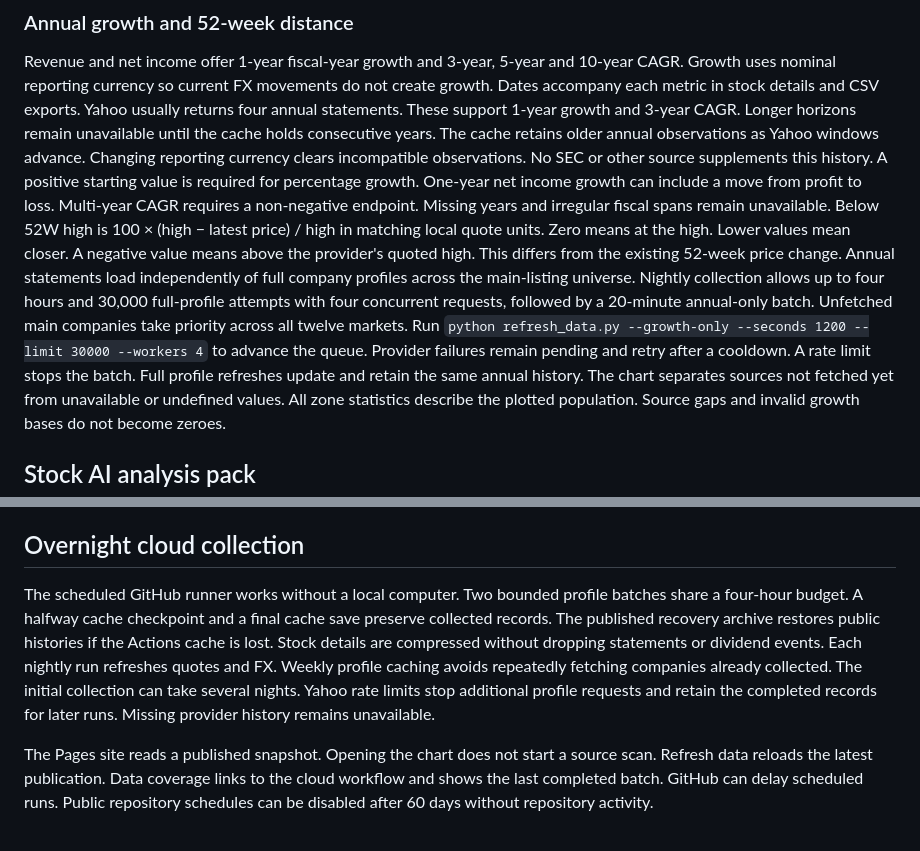
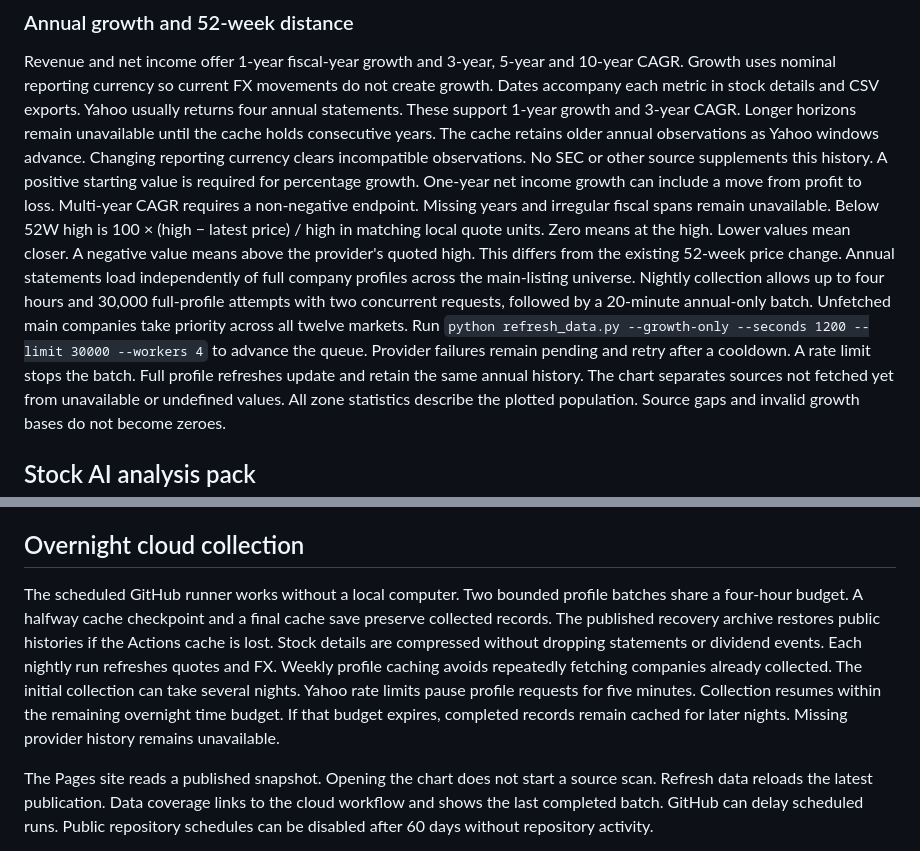
Before and after one commit to soylee22/atlas-stock-screener, a Markdown page: README.md, 2 parts joined by grey strips. GitHub-like rendering.

Commit message:
Document nightly profile cooldowns

```diff
--- a/README.md
+++ b/README.md
@@ -167,7 +167,7 @@ Revenue and net income offer 1-year fiscal-year growth and 3-year, 5-year and 10
 Yahoo usually returns four annual statements. These support 1-year growth and 3-year CAGR. Longer horizons remain unavailable until the cache holds consecutive years. The cache retains older annual observations as Yahoo windows advance. Changing reporting currency clears incompatible observations. No SEC or other source supplements this history.
 A positive starting value is required for percentage growth. One-year net income growth can include a move from profit to loss. Multi-year CAGR requires a non-negative endpoint. Missing years and irregular fiscal spans remain unavailable.
 Below 52W high is 100 × (high − latest price) / high in matching local quote units. Zero means at the high. Lower values mean closer. A negative value means above the provider's quoted high. This differs from the existing 52-week price change.
-Annual statements load independently of full company profiles across the main-listing universe. Nightly collection allows up to four hours and 30,000 full-profile attempts with four concurrent requests, followed by a 20-minute annual-only batch. Unfetched main companies take priority across all twelve markets. Run `python refresh_data.py --growth-only --seconds 1200 --limit 30000 --workers 4` to advance the queue. Provider failures remain pending and retry after a cooldown. A rate limit stops the batch. Full profile refreshes update and retain the same annual history.
+Annual statements load independently of full company profiles across the main-listing universe. Nightly collection allows up to four hours and 30,000 full-profile attempts with two concurrent requests, followed by a 20-minute annual-only batch. Unfetched main companies take priority across all twelve markets. Run `python refresh_data.py --growth-only --seconds 1200 --limit 30000 --workers 4` to advance the queue. Provider failures remain pending and retry after a cooldown. A rate limit stops the batch. Full profile refreshes update and retain the same annual history.
 The chart separates sources not fetched yet from unavailable or undefined values. All zone statistics describe the plotted population. Source gaps and invalid growth bases do not become zeroes.
 
 ## Stock AI analysis pack
@@ -225,7 +225,7 @@ Classification remains practical. Unrecognised share classes and primary venues
 
 ## Overnight cloud collection
 
-The scheduled GitHub runner works without a local computer. Two bounded profile batches share a four-hour budget. A halfway cache checkpoint and a final cache save preserve collected records. The published recovery archive restores public histories if the Actions cache is lost. Stock details are compressed without dropping statements or dividend events. Each nightly run refreshes quotes and FX. Weekly profile caching avoids repeatedly fetching companies already collected. The initial collection can take several nights. Yahoo rate limits stop additional profile requests and retain the completed records for later runs. Missing provider history remains unavailable.
+The scheduled GitHub runner works without a local computer. Two bounded profile batches share a four-hour budget. A halfway cache checkpoint and a final cache save preserve collected records. The published recovery archive restores public histories if the Actions cache is lost. Stock details are compressed without dropping statements or dividend events. Each nightly run refreshes quotes and FX. Weekly profile caching avoids repeatedly fetching companies already collected. The initial collection can take several nights. Yahoo rate limits pause profile requests for five minutes. Collection resumes within the remaining overnight time budget. If that budget expires, completed records remain cached for later nights. Missing provider history remains unavailable.
 
 The Pages site reads a published snapshot. Opening the chart does not start a source scan. Refresh data reloads the latest publication. Data coverage links to the cloud workflow and shows the last completed batch. GitHub can delay scheduled runs. Public repository schedules can be disabled after 60 days without repository activity.
 
```
